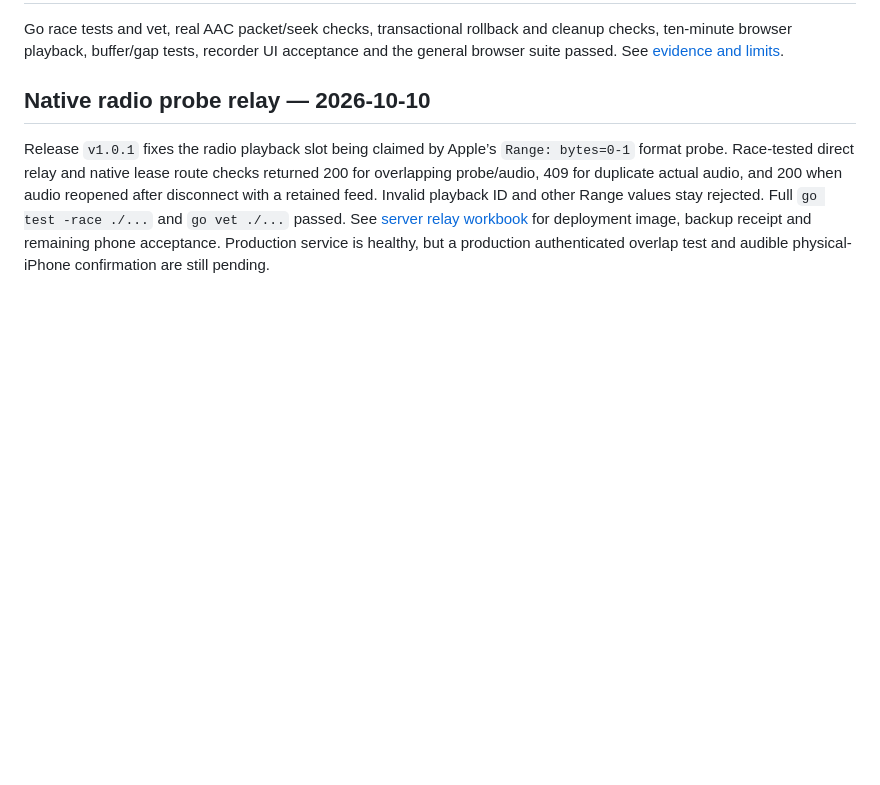
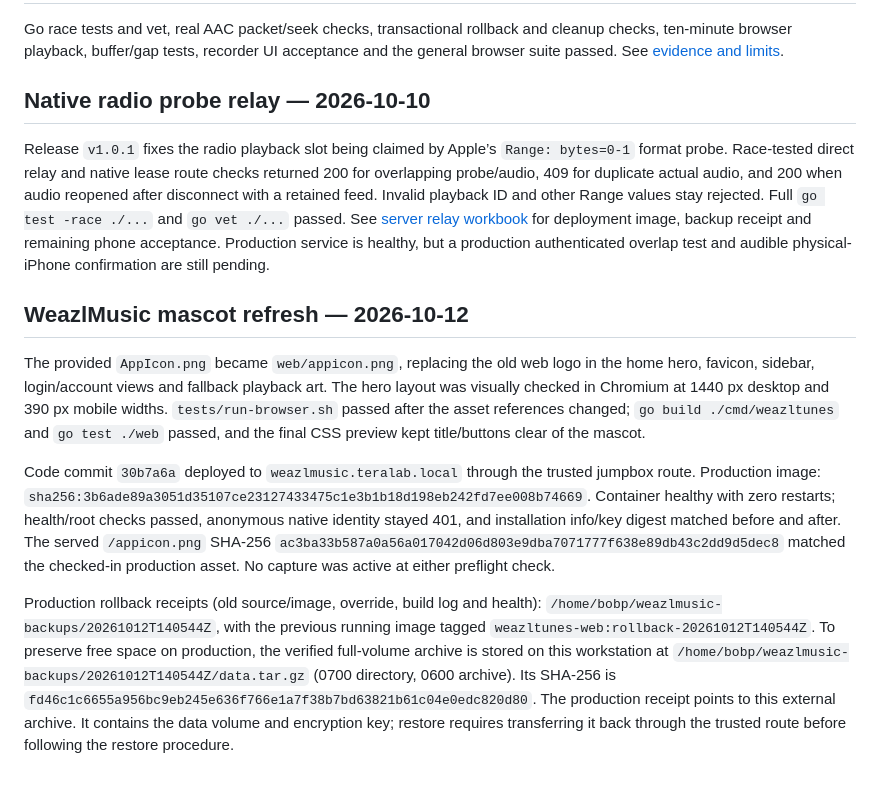
Before and after one commit to bprendie/weazlmusic, a Markdown page: docs/VERIFICATION.md, the part around the change. Rendered like a GitHub page; blank space fills up the shorter version.

Commit message:
Record mascot deployment and external volume backup

```diff
--- a/docs/VERIFICATION.md
+++ b/docs/VERIFICATION.md
@@ -248,3 +248,33 @@ Go race tests and vet, real AAC packet/seek checks, transactional rollback and c
 ## Native radio probe relay — 2026-10-10
 
 Release `v1.0.1` fixes the radio playback slot being claimed by Apple’s `Range: bytes=0-1` format probe. Race-tested direct relay and native lease route checks returned 200 for overlapping probe/audio, 409 for duplicate actual audio, and 200 when audio reopened after disconnect with a retained feed. Invalid playback ID and other Range values stay rejected. Full `go test -race ./...` and `go vet ./...` passed. See [server relay workbook](../SERVER_RADIO_RELAY_WORKBOOK.md) for deployment image, backup receipt and remaining phone acceptance. Production service is healthy, but a production authenticated overlap test and audible physical-iPhone confirmation are still pending.
+
+## WeazlMusic mascot refresh — 2026-10-12
+
+The provided `AppIcon.png` became `web/appicon.png`, replacing the old web logo in
+the home hero, favicon, sidebar, login/account views and fallback playback art.
+The hero layout was visually checked in Chromium at 1440 px desktop and 390 px
+mobile widths. `tests/run-browser.sh` passed after the asset references changed;
+`go build ./cmd/weazltunes` and `go test ./web` passed, and the final CSS preview
+kept title/buttons clear of the mascot.
+
+Code commit `30b7a6a` deployed to `weazlmusic.teralab.local` through the trusted
+jumpbox route. Production image:
+`sha256:3b6ade89a3051d35107ce23127433475c1e3b1b18d198eb242fd7ee008b74669`.
+Container healthy with zero restarts; health/root checks passed, anonymous native
+identity stayed 401, and installation info/key digest matched before and after.
+The served `/appicon.png` SHA-256
+`ac3ba33b587a0a56a017042d06d803e9dba7071777f638e89db43c2dd9d5dec8`
+matched the checked-in production asset. No capture was active at either
+preflight check.
+
+Production rollback receipts (old source/image, override, build log and health):
+`/home/bobp/weazlmusic-backups/20261012T140544Z`, with the previous running
+image tagged `weazltunes-web:rollback-20261012T140544Z`. To preserve free space
+on production, the verified full-volume archive is stored on this workstation at
+`/home/bobp/weazlmusic-backups/20261012T140544Z/data.tar.gz` (0700 directory,
+0600 archive). Its SHA-256 is
+`fd46c1c6655a956bc9eb245e636f766e1a7f38b7bd63821b61c04e0edc820d80`.
+The production receipt points to this external archive. It contains the data
+volume and encryption key; restore requires transferring it back through the
+trusted route before following the restore procedure.
```
